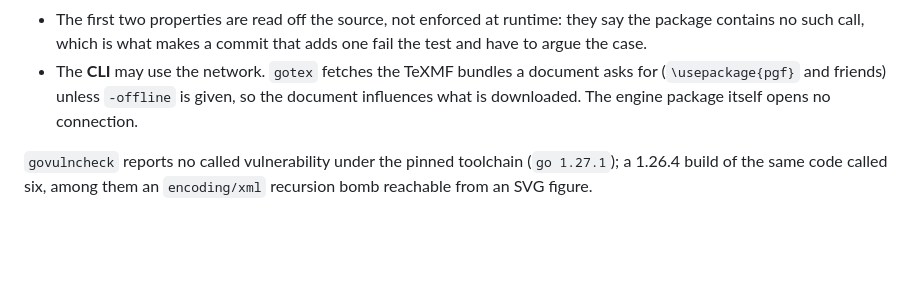
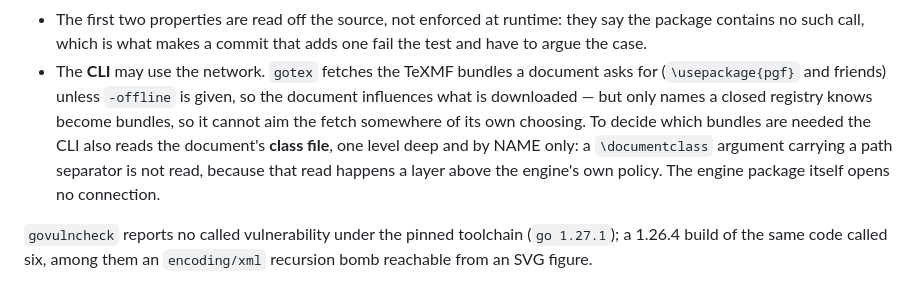
Before and after one commit to go-tex/engine, a Markdown page: README.md, the part around the change. Rendered like a GitHub page; blank space fills up the shorter version.

Commit message:
README: the CLI's class pre-scan, and what bounds the network it may use (#571)
The security section said the CLI fetches the bundles a document asks for, and
left two things unsaid that a host compiling third-party uploads needs.

What BOUNDS it: only names a closed registry knows become bundles, so a document
influences WHICH of a known set is fetched, not where the fetch goes.

And that the CLI reads the document's CLASS FILE to decide — one level deep, and
by name only. That read happens a layer above the engine's read policy, and until
the fix it took the \documentclass argument as a path: \documentclass{../x/evil}
read a .cls the document had not shipped and acted on it. The sentence now says
the rule that holds, rather than leaving the pre-scan unmentioned.

Co-authored-by: Claude Opus 5 <noreply@anthropic.com>

```diff
--- a/README.md
+++ b/README.md
@@ -192,8 +192,12 @@ What that does **not** cover, stated rather than glossed over:
   one fail the test and have to argue the case.
 - The **CLI** may use the network. `gotex` fetches the TeXMF bundles a document
   asks for (`\usepackage{pgf}` and friends) unless `-offline` is given, so the
-  document influences what is downloaded. The engine package itself opens no
-  connection.
+  document influences what is downloaded — but only names a closed registry knows
+  become bundles, so it cannot aim the fetch somewhere of its own choosing. To
+  decide which bundles are needed the CLI also reads the document's **class file**,
+  one level deep and by NAME only: a `\documentclass` argument carrying a path
+  separator is not read, because that read happens a layer above the engine's own
+  policy. The engine package itself opens no connection.
 
 `govulncheck` reports no called vulnerability under the pinned toolchain
 (`go 1.27.1`); a 1.26.4 build of the same code called six, among them an
```
